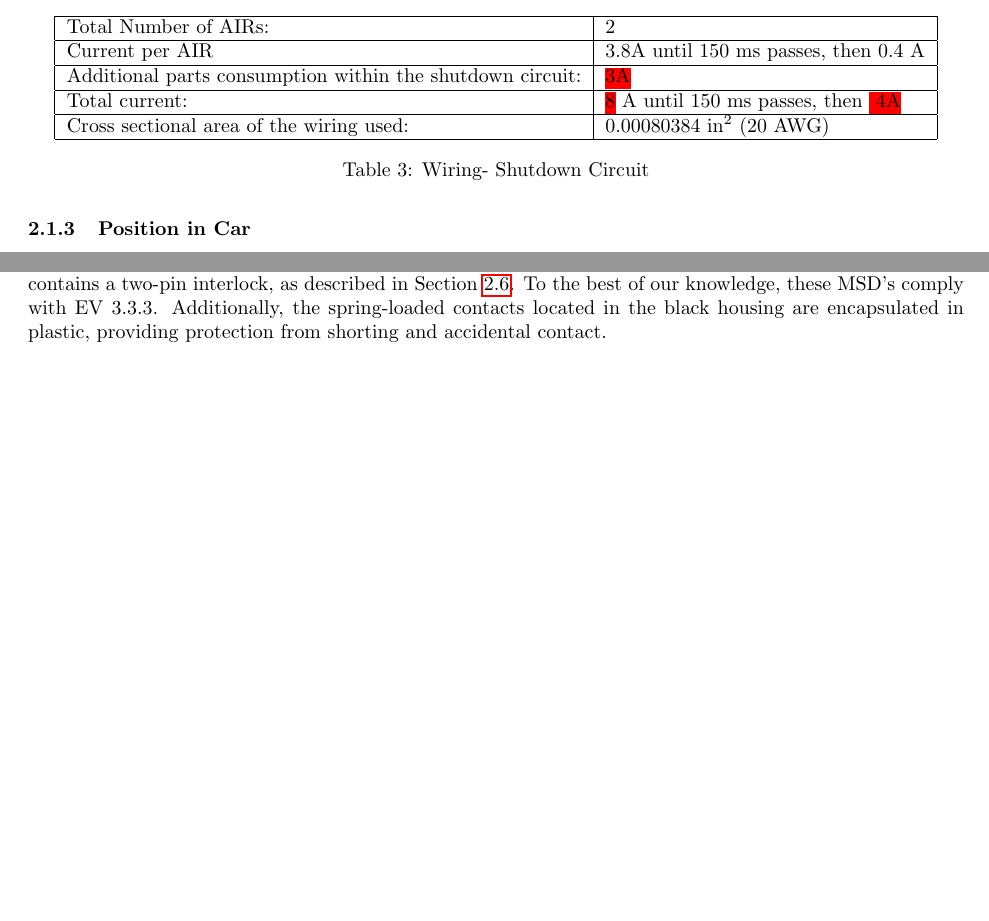
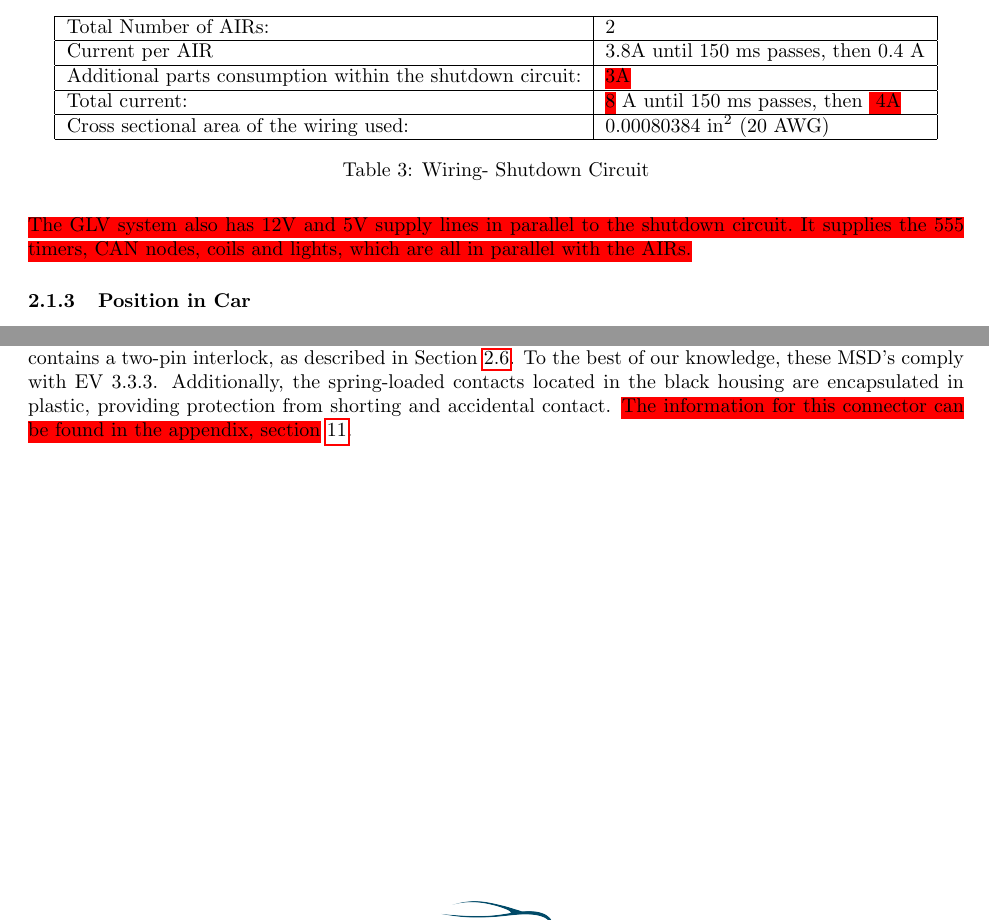
Before and after one commit to OlinREVO/ESF_FSAE, a LaTeX document (formula_sae_esf.tex): two parts of pages 13 and 41 of 92, joined at a grey line, cut so that both start at the same text, the shorter picture padded with empty space. Compiled offline with pdfLaTeX.

```diff
--- a/formula_sae_esf.tex
+++ b/formula_sae_esf.tex
@@ -228,6 +228,8 @@
                 \label{ShutdownCircuitTable}
             \end{table}
 
+            \hlr{The GLV system also has 12V and 5V supply lines in parallel to the shutdown circuit. It supplies the 555 timers, CAN nodes, coils and lights, which are all in parallel with the AIRs.}
+
         \subsubsection{Position in Car}
 
         There are many shutdown components are in or mouonted to a housing called \hlr{motor controller} housing, which is a waterproof enclosure located at the rear of the chassis, behind the main hoop, \hlr{underneath the motor controllers}.  This enclosure is bolted onto steel brackets which are welded to the main hoop.  This enclosure consists of an \hlr{Nylon} panel where the TSMS, GLVMS, TSMPs, GLVMPs, AMS reset button, and IMD reset button will be mounted, and a 3D printed rear housing with integrated 23-pin TE connectivity Ampseal connector, as seen in figure \ref{cpanel1}. In addition to the buttons and measuring points, the housing also contains the IMD, IMD relay, a PCB (Side panel node, which includes the watchdog relay), and the GLV battery, as seen in figure \ref{cpanel2}.  Mounted to the outside of the box includes the GLVMS and TSMS. The tractive system and low voltage systems are separated by at least two centimeters at all times, with certain wires wrapped in nomex tubing.
@@ -1055,7 +1057,7 @@
             %ADD 18 AWG wire for IMD's connectors
 
             % Describe your maintenance plugs, provide pictures
-            We will use OEM maintenance plugs provided by General Motors. As shown in Figure \ref{msd03}, these maintenance plugs, known internally as Manual Service Disconnects (MSD's), comprise a panel-mounted plastic housing (black) and a plastic plug (orange). The plug must be twisted and then pulled in two distinct steps, which disengages the copper bus-bar, contained in the orange plug, from spring-loaded contacts contained in the black housing. There is a fuse located in . General Motors will also be crimping custom length leads onto these MSD's for our vehicle. The leads are 40 mm$^2$ in cross-section, not including insulation. Each MSD also contains a two-pin interlock, as described in Section \ref{interlocks}. To the best of our knowledge, these MSD's comply with EV 3.3.3. Additionally, the spring-loaded contacts located in the black housing are encapsulated in plastic, providing protection from shorting and accidental contact.
+            We will use OEM maintenance plugs provided by General Motors. As shown in Figure \ref{msd03}, these maintenance plugs, known internally as Manual Service Disconnects (MSD's), comprise a panel-mounted plastic housing (black) and a plastic plug (orange). The plug must be twisted and then pulled in two distinct steps, which disengages the copper bus-bar, contained in the orange plug, from spring-loaded contacts contained in the black housing. There is a fuse located in . General Motors will also be crimping custom length leads onto these MSD's for our vehicle. The leads are 40 mm$^2$ in cross-section, not including insulation. Each MSD also contains a two-pin interlock, as described in Section \ref{interlocks}. To the best of our knowledge, these MSD's comply with EV 3.3.3. Additionally, the spring-loaded contacts located in the black housing are encapsulated in plastic, providing protection from shorting and accidental contact.  \hlr{The information for this connector can be found in the appendix, section} \ref{cellconfigurationappendix}.
 
             \begin{figure}[H]
                 \centering
```
Also changed, not shown: images/Cart.JPG, images/chargefusetimecurve.png (added), images/chargingfuseratings.png (added), formula_sae_esf.tex (2 more changed lines).
